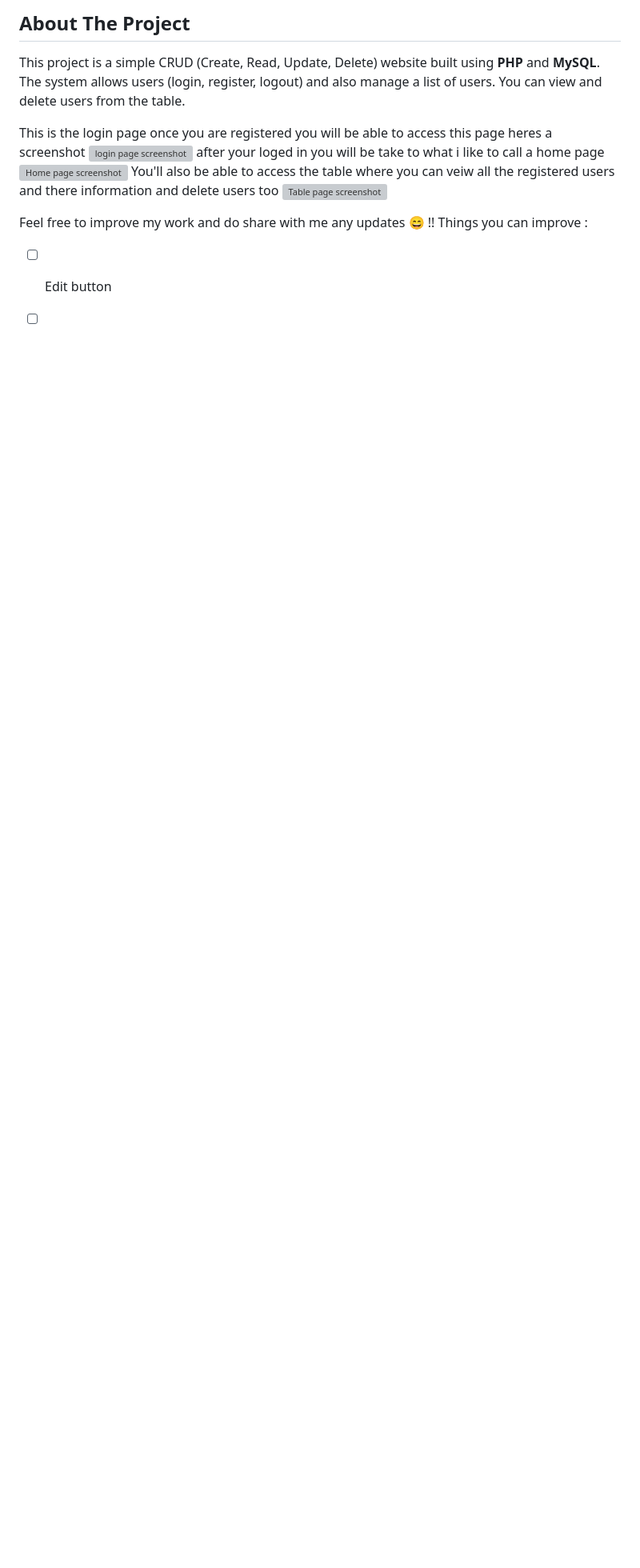
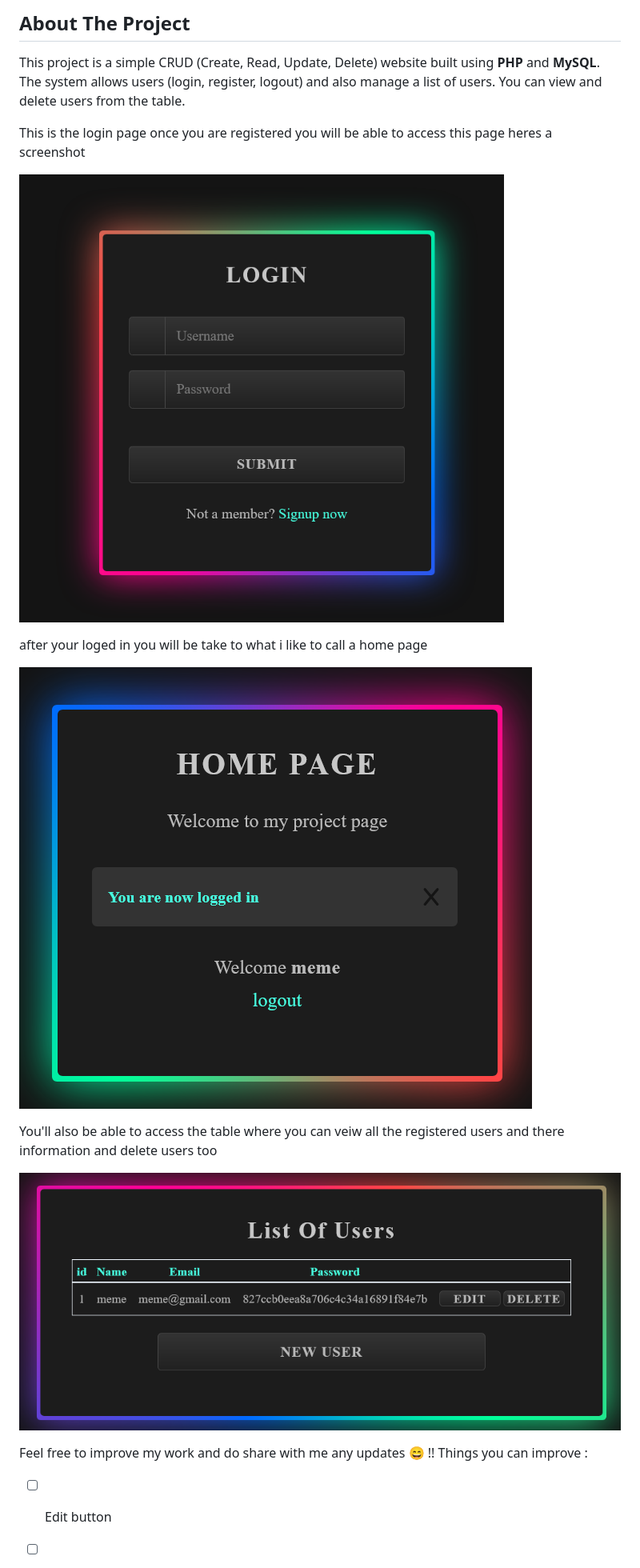
Before and after one commit to MaryamBinabdullah/PHP_XAMPP, a Markdown page: README.md, the part around the change. Shown at 80% size. Drawn GitHub-style; blank space fills up the shorter version; grey boxes are pictures that could not be loaded.

```diff
--- a/README.md
+++ b/README.md
@@ -30,11 +30,16 @@ This project is a simple CRUD (Create, Read, Update, Delete) website built using
 You can view and delete users from the table.
 
 This is the login page once you are registered you will be able to access this page heres a screenshot
-![login page screenshot](screenshots/Screenshot_Log_In_System.png)
+
+![login page screenshot](LoginForm/screenshots/Screenshot_Log_In_System.png)
+
 after your loged in you will be take to what i like to call a home page
-![Home page screenshot](Screenshot_Home.png)
+
+![Home page screenshot](LoginForm/screenshots/Screenshot_Home.png)
+
 You'll also be able to access the table where you can veiw all the registered users and there information and delete users too
-![Table page screenshot](screenshots/Screenshot_Table_Db.png)
+
+![Table page screenshot](LoginForm/screenshots/Screenshot_Table_Db.png)
 
 Feel free to improve my work and do share with me any updates :smile: !!
 Things you can improve :
```
